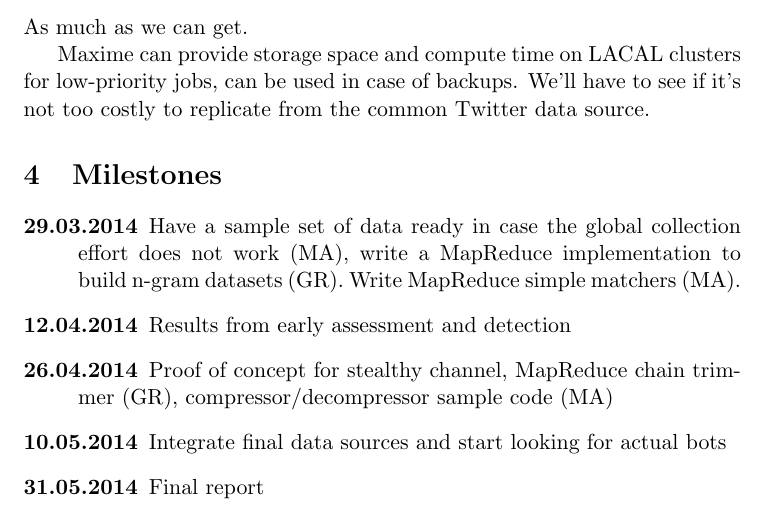
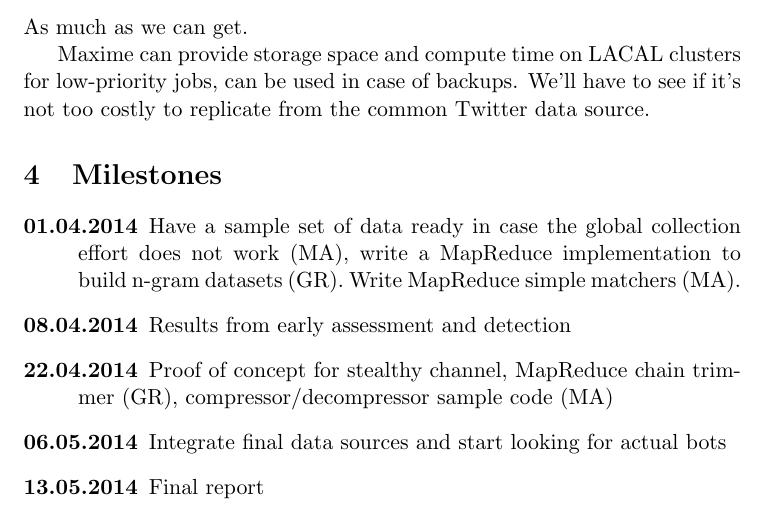
Before and after one commit to maugier/cs422, a LaTeX document (proposal.tex): part of page 3 of 3, cut so that both start at the same text. Compiled offline with pdfLaTeX.

Commit message:
Tune deadlines

```diff
--- a/proposal.tex
+++ b/proposal.tex
@@ -80,11 +80,11 @@ Maxime can provide storage space and compute time on LACAL clusters for low-prio
 \section{Milestones}
 
 \begin{description}
-	\item[29.03.2014] Have a sample set of data ready in case the global collection effort does not work (MA), write a MapReduce implementation to build n-gram datasets (GR). Write MapReduce simple matchers (MA).
-	\item[12.04.2014] Results from early assessment and detection
-	\item[26.04.2014] Proof of concept for stealthy channel, MapReduce chain trimmer (GR), compressor/decompressor sample code (MA)
-	\item[10.05.2014] Integrate final data sources and start looking for actual bots
-	\item[31.05.2014] Final report
+	\item[01.04.2014] Have a sample set of data ready in case the global collection effort does not work (MA), write a MapReduce implementation to build n-gram datasets (GR). Write MapReduce simple matchers (MA).
+	\item[08.04.2014] Results from early assessment and detection
+	\item[22.04.2014] Proof of concept for stealthy channel, MapReduce chain trimmer (GR), compressor/decompressor sample code (MA)
+	\item[06.05.2014] Integrate final data sources and start looking for actual bots
+	\item[13.05.2014] Final report
 \end{description}
 
 \end{document}
```
